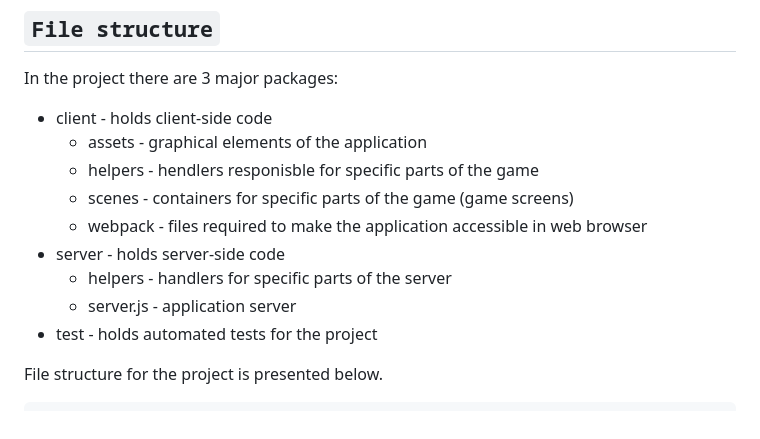
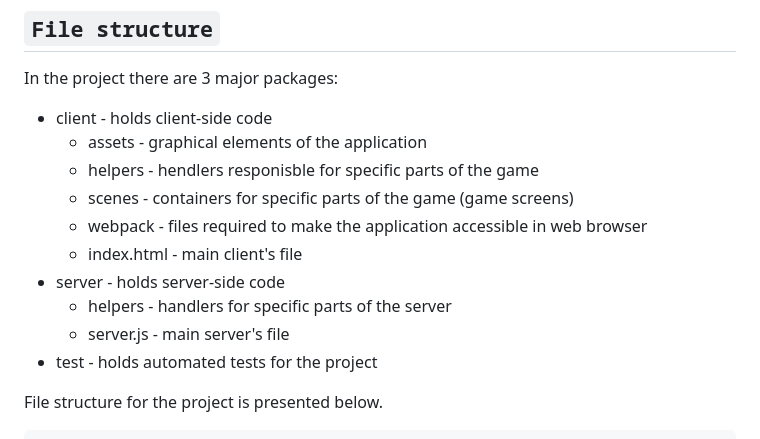
Before and after one commit to DziarnowskiJ/IndividualProject, a Markdown page: README.md, the part around the change. Drawn GitHub-style.

```diff
--- a/README.md
+++ b/README.md
@@ -72,9 +72,10 @@ In the project there are 3 major packages:
     - helpers - hendlers responisble for specific parts of the game
     - scenes - containers for specific parts of the game (game screens)
     - webpack - files required to make the application accessible in web browser
+    - index.html - main client's file
  - server - holds server-side code
     - helpers - handlers for specific parts of the server
-    - server.js - application server
+    - server.js - main server's file
  - test - holds automated tests for the project
 
 File structure for the project is presented below.
```
